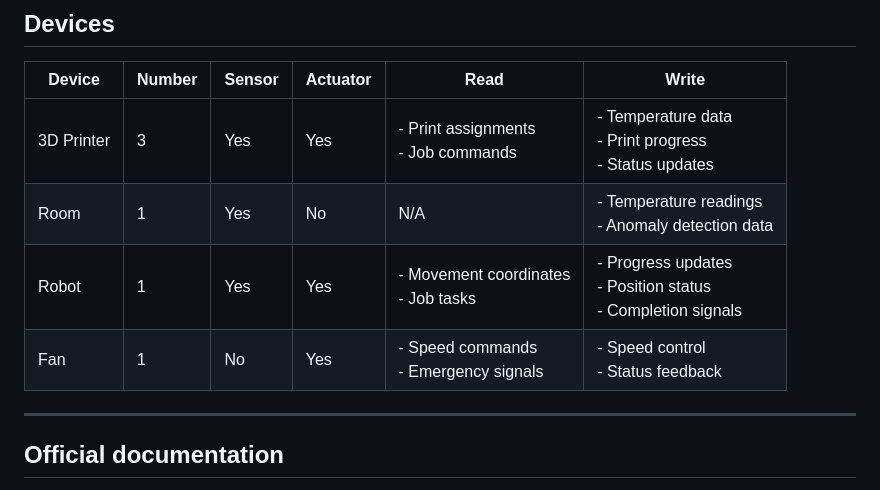
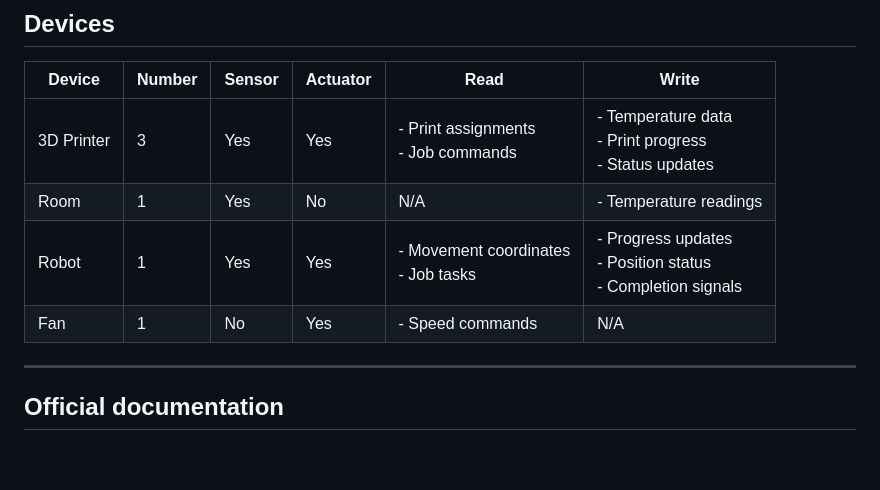
Before and after one commit to leonardosos/3D_Printer_Lab, a Markdown page: README.md, the part around the change. Rendered like a GitHub page; blank space fills up the shorter version.

Commit message:
fix  devices table

```diff
--- a/README.md
+++ b/README.md
@@ -73,9 +73,9 @@ The **robot**, once it receives the coordinates, autonomously navigates to the t
 | Device      | Number | Sensor | Actuator | Read                                    | Write                                   |
 |-------------|--------|--------|----------|----------------------------------------|-----------------------------------------|
 | 3D Printer  | 3      | Yes    | Yes      | - Print assignments<br>- Job commands  | - Temperature data<br>- Print progress<br>- Status updates |
-| Room        | 1      | Yes    | No       | N/A                                    | - Temperature readings<br>- Anomaly detection data |
+| Room        | 1      | Yes    | No       | N/A                                    | - Temperature readings |
 | Robot       | 1      | Yes    | Yes      | - Movement coordinates<br>- Job tasks  | - Progress updates<br>- Position status<br>- Completion signals |
-| Fan         | 1      | No     | Yes      | - Speed commands<br>- Emergency signals| - Speed control<br>- Status feedback   |
+| Fan         | 1      | No     | Yes      | - Speed commands| N/A   |
 
 ---
 
```
